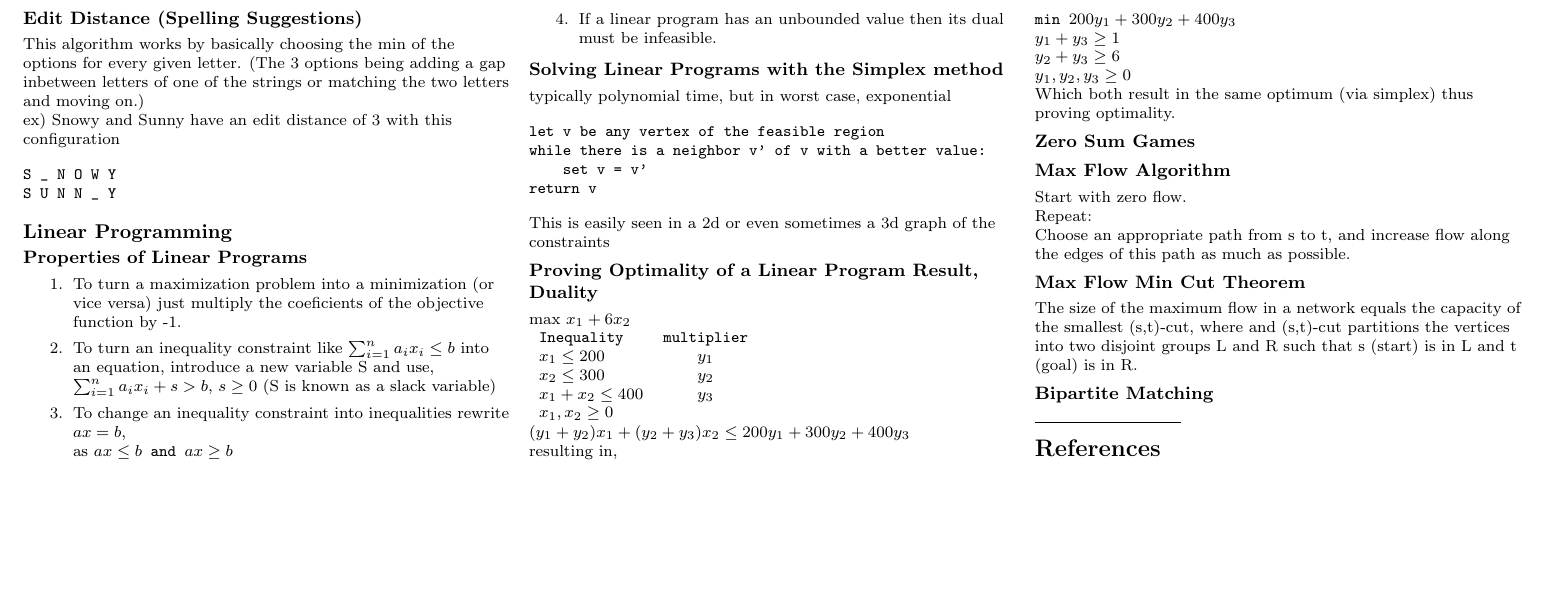
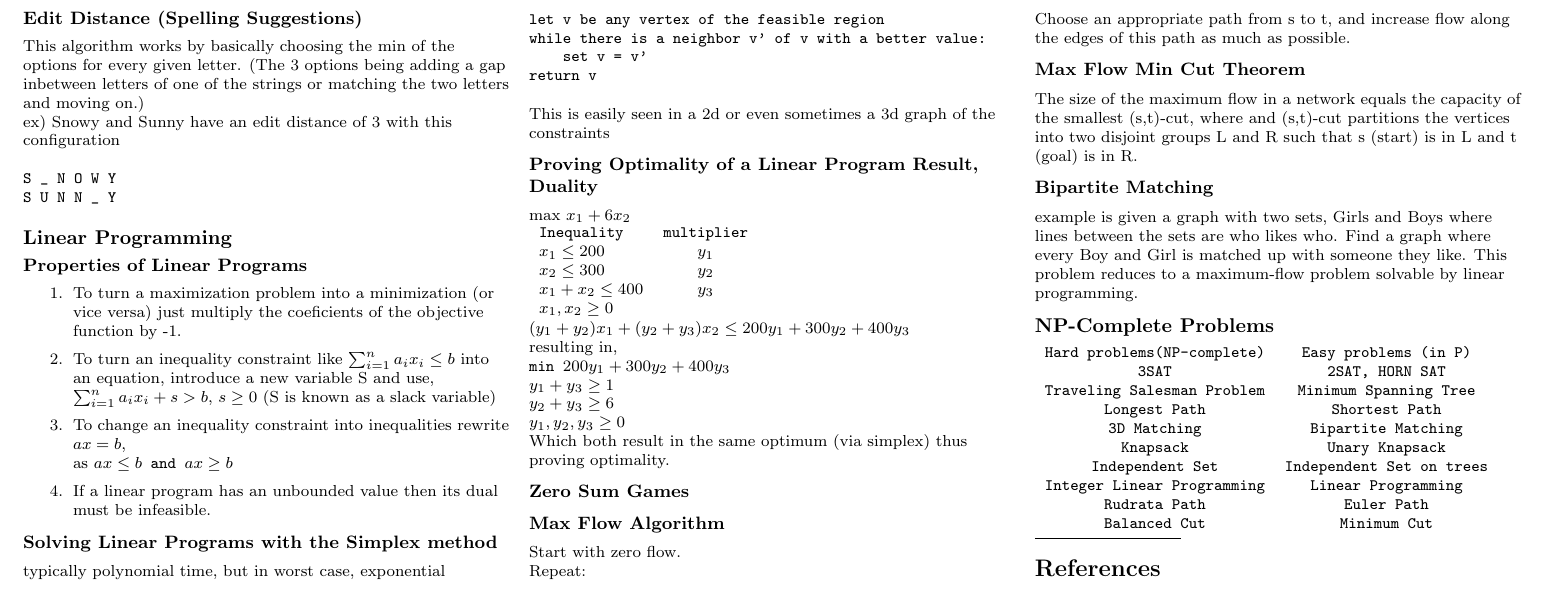
Before and after one commit to RaemondBW/EECSSheets, a LaTeX document (cs170/final.tex): part of page 2 of 2, cut so that both start at the same text, the shorter picture padded with empty space. Compiled offline with pdfLaTeX.

Commit message:
added small changes to 170 cheat sheet.

```diff
--- a/cs170/final.tex
+++ b/cs170/final.tex
@@ -309,7 +309,21 @@ Choose an appropriate path from s to t, and increase flow along the edges of thi
 The size of the maximum flow in a network equals the capacity of the smallest (s,t)-cut, where and (s,t)-cut partitions the vertices into two disjoint groups L and R such that s (start) is in L and t (goal) is in R.
 
 \subsubsection*{Bipartite Matching}
+example is given a graph with two sets, Girls and Boys where lines between the sets are who likes who. Find a graph where every Boy and Girl is matched up with someone they like. This problem reduces to a maximum-flow problem solvable by linear programming.
 
+\subsection*{NP-Complete Problems}
+\(\begin{array}{cc}
+    \texttt{Hard problems(NP-complete)} & \texttt{Easy problems (in P)}\\
+    \texttt{3SAT} & \texttt{2SAT, HORN SAT}\\
+    \texttt{Traveling Salesman Problem} & \texttt{Minimum Spanning Tree}\\
+    \texttt{Longest Path} & \texttt{Shortest Path}\\
+    \texttt{3D Matching} & \texttt{Bipartite Matching}\\
+    \texttt{Knapsack} & \texttt{Unary Knapsack}\\
+    \texttt{Independent Set} & \texttt{Independent Set on trees}\\
+    \texttt{Integer Linear Programming} & \texttt{Linear Programming}\\
+    \texttt{Rudrata Path} & \texttt{Euler Path}\\
+    \texttt{Balanced Cut} & \texttt{Minimum Cut}
+\end{array}\)
 
 % You can even have references
 \rule{0.3\linewidth}{0.25pt}
```
Also changed, not shown: cs170/final.pdf.
